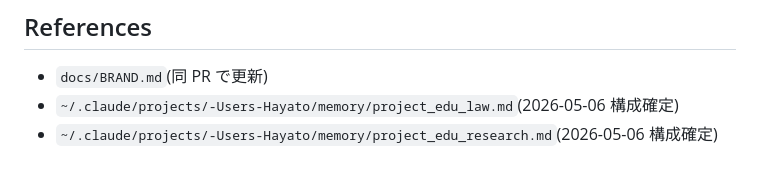
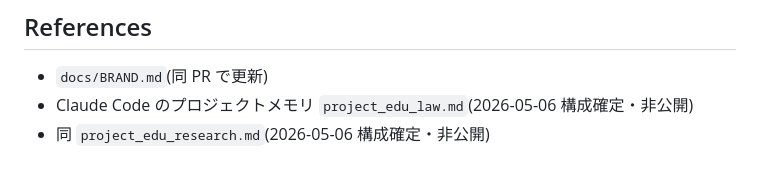
Before and after one commit to Hayato-Isagawa/edu-evidence, a Markdown page: docs/decisions/0020-tree-system-expansion-edu-law-edu-research.md, the part around the change. Drawn GitHub-style.

```diff
--- a/docs/decisions/0020-tree-system-expansion-edu-law-edu-research.md
+++ b/docs/decisions/0020-tree-system-expansion-edu-law-edu-research.md
@@ -77,5 +77,5 @@
 ## References
 
 - `docs/BRAND.md`(同 PR で更新)
-- `~/.claude/projects/-Users-Hayato/memory/project_edu_law.md`(2026-05-06 構成確定)
-- `~/.claude/projects/-Users-Hayato/memory/project_edu_research.md`(2026-05-06 構成確定)
+- Claude Code のプロジェクトメモリ `project_edu_law.md`(2026-05-06 構成確定・非公開)
+- 同 `project_edu_research.md`(2026-05-06 構成確定・非公開)
```
Also changed, not shown: docs/security/supply-chain-audit-2026-05.md (+5 -5 lines).
